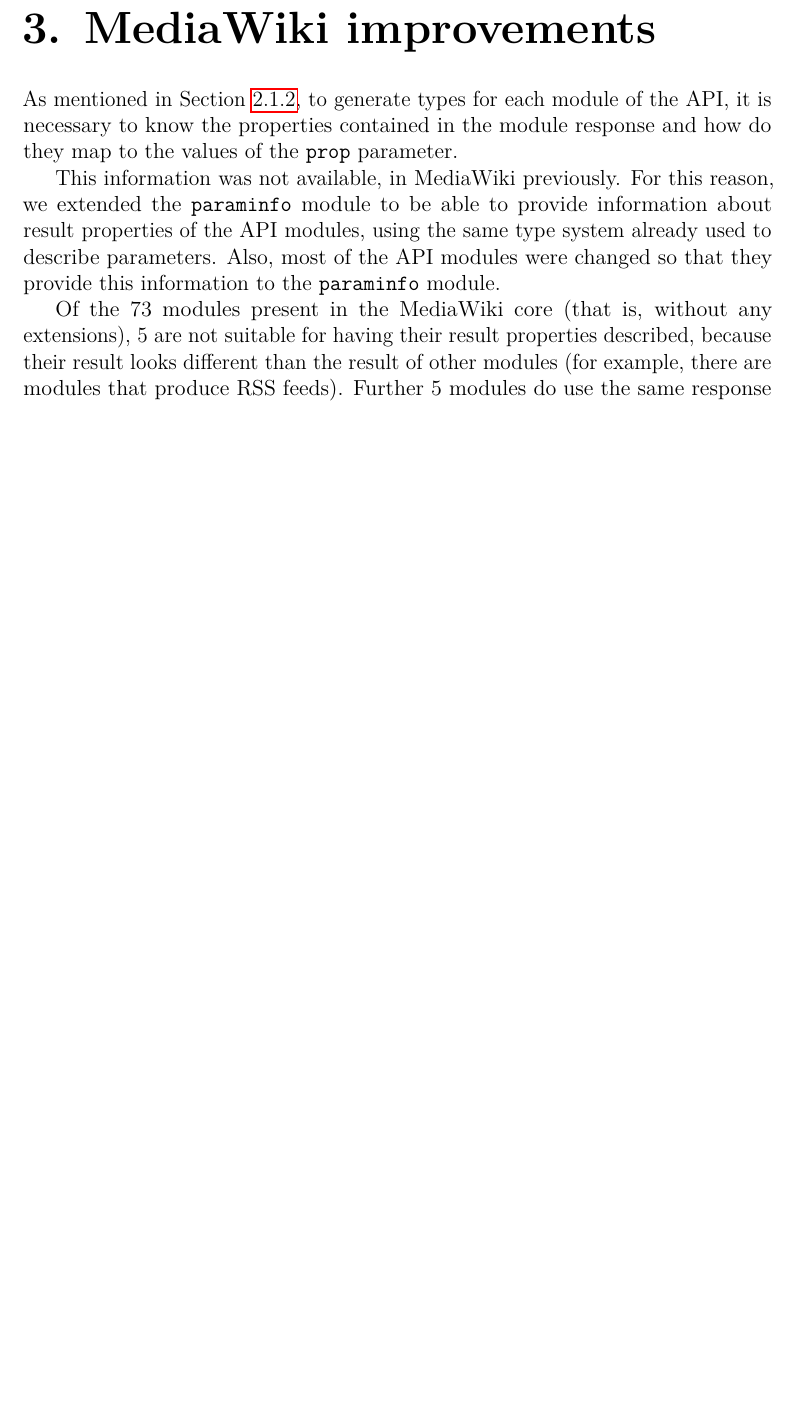
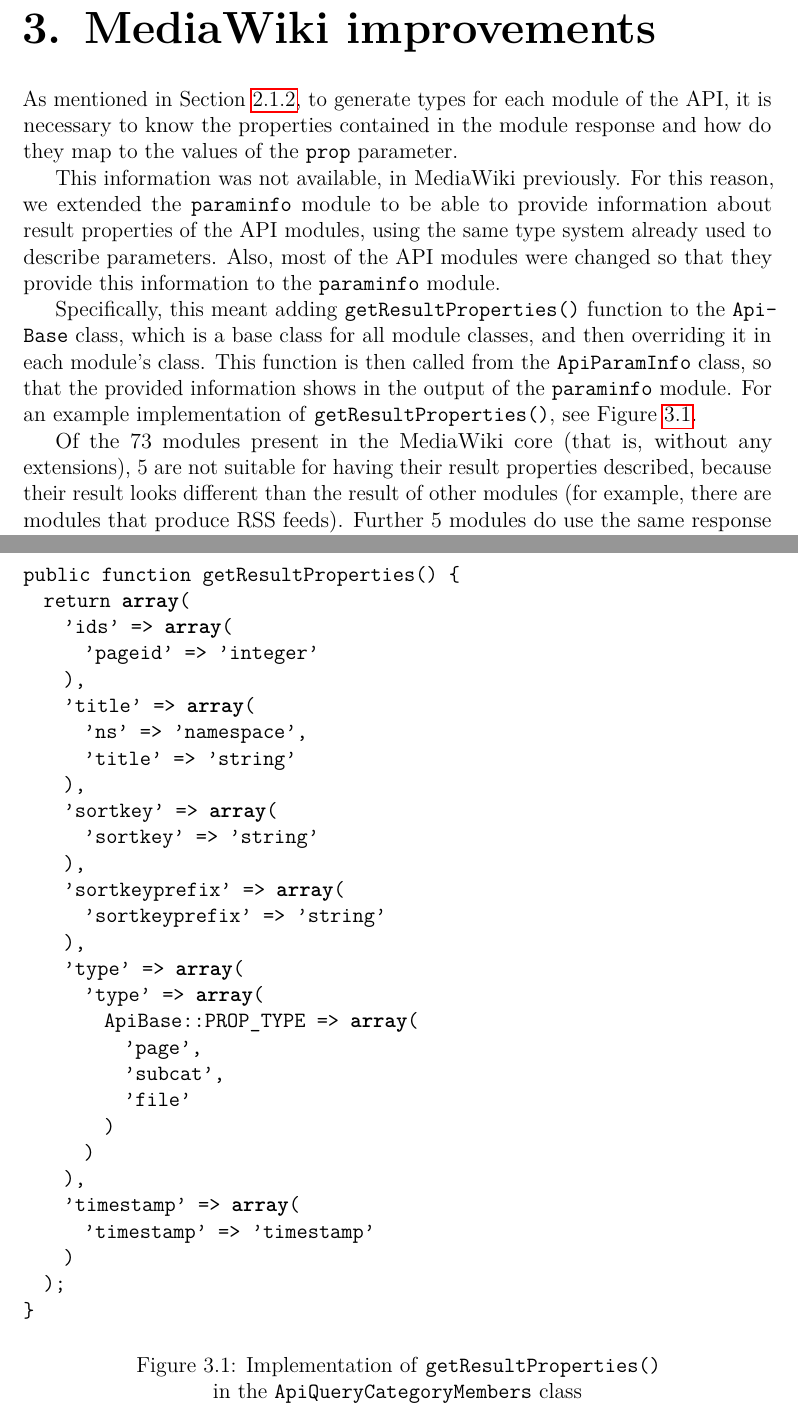
Before and after one commit to svick/LINQ-to-Wiki, a LaTeX thesis (Doc/Thesis/thesis.tex, which reads Doc/Thesis/mediawiki-improvements.tex): part of page 28 of 53 before the commit and two parts of pages 28 and 29 of 54 after it, the two joined at a grey line, cut so that both start at the same text, the shorter picture padded with empty space. Compiled offline with pdfLaTeX.

Commit message:
more info about MW changes

```diff
--- a/Doc/Thesis/mediawiki-improvements.tex
+++ b/Doc/Thesis/mediawiki-improvements.tex
@@ -10,6 +10,12 @@
 to be able to provide information about result properties
 of the \ac{API} modules, using the same type system already used to describe parameters.
 Also, most of the \ac{API} modules were changed so that they provide this information to the \texttt{paraminfo} module.
+
+Specifically, this meant adding \texttt{getResultProperties()} function to the \texttt{Api\-Base} class,
+which is a base class for all module classes, and then overriding it in each module's class.
+This function is then called from the \texttt{ApiParamInfo} class,
+so that the provided information shows in the output of the \texttt{paraminfo} module.
+For an example implementation of \texttt{getResultProperties()}, see Figure~\ref{paraminfo code}.
 
 Of the 73~modules present in the MediaWiki core (that is, without any extensions),
 5 are not suitable for having their result properties described,
@@ -25,7 +31,43 @@
 
 An example of the added result information to the \texttt{paraminfo} response (here for the \texttt{categorymembers} module) is in Figure~\ref{paraminfo props}.
 
-\medskip
+\begin{figure}[htbp]
+\begin{lstlisting}[language=php]
+public function getResultProperties() {
+  return array(
+    'ids' => array(
+      'pageid' => 'integer'
+    ),
+    'title' => array(
+      'ns' => 'namespace',
+      'title' => 'string'
+    ),
+    'sortkey' => array(
+      'sortkey' => 'string'
+    ),
+    'sortkeyprefix' => array(
+      'sortkeyprefix' => 'string'
+    ),
+    'type' => array(
+      'type' => array(
+        ApiBase::PROP_TYPE => array(
+          'page',
+          'subcat',
+          'file'
+        )
+      )
+    ),
+    'timestamp' => array(
+      'timestamp' => 'timestamp'
+    )
+  );
+}
+\end{lstlisting}
+
+\caption{Implementation of \texttt{getResultProperties()} \\
+in the \texttt{Api\-Query\-Category\-Members} class}
+\label{paraminfo code}
+\end{figure}
 
 \begin{figure}[p]
 
```
Also changed, not shown: Doc/Thesis/thesis.pdf.
